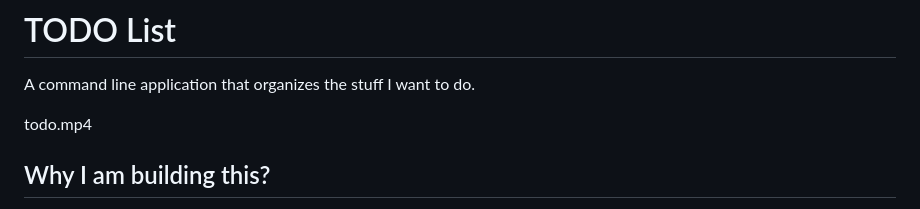
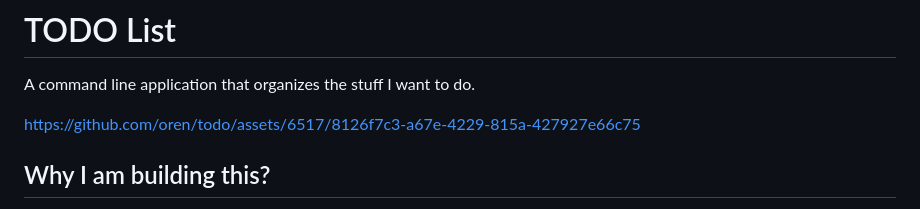
Before and after one commit to oren/todo, a Markdown page: README.md, the part around the change. GitHub-like rendering.

Commit message:
Update README.md
drag and drop mp4 to readme

```diff
--- a/README.md
+++ b/README.md
@@ -1,7 +1,7 @@
 # TODO List
 A command line application that organizes the stuff I want to do.
 
-todo.mp4
+https://github.com/oren/todo/assets/6517/8126f7c3-a67e-4229-815a-427927e66c75
 
 ## Why I am building this?
 I currently use a giant text file to organize the stuff I want to do. My items are separated by `---`. Very often I have a title and below it a few lines that gives me more context or addition thinsg I need to do as part of this todo.
```
